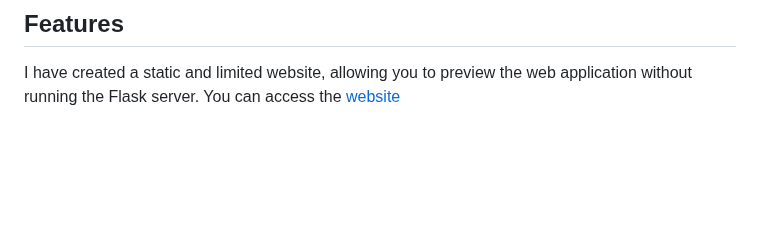
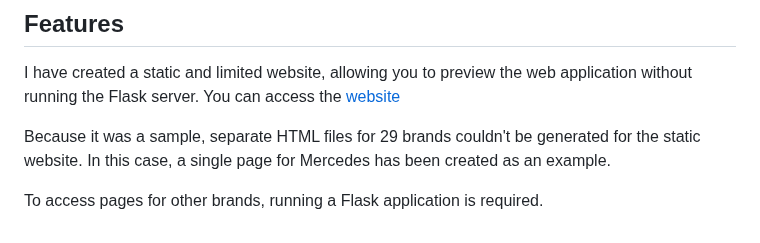
Before and after one commit to EmineSener/Sentiment-Analysis-on-Automobile-Brands, a Markdown page: README.md, the part around the change. Drawn GitHub-style; blank space fills up the shorter version.

```diff
--- a/README.md
+++ b/README.md
@@ -260,3 +260,7 @@ A dynamic website was created showing the sentiment results obtained with Flask.
 ## Features
 
 I have created a static and limited website, allowing you to preview the web application without running the Flask server. You can access the [website](https://eminesener.github.io/SentimentAnalyseBrands/)
+
+Because it was a sample, separate HTML files for 29 brands couldn't be generated for the static website. In this case, a single page for Mercedes has been created as an example.
+
+To access pages for other brands, running a Flask application is required.
```
